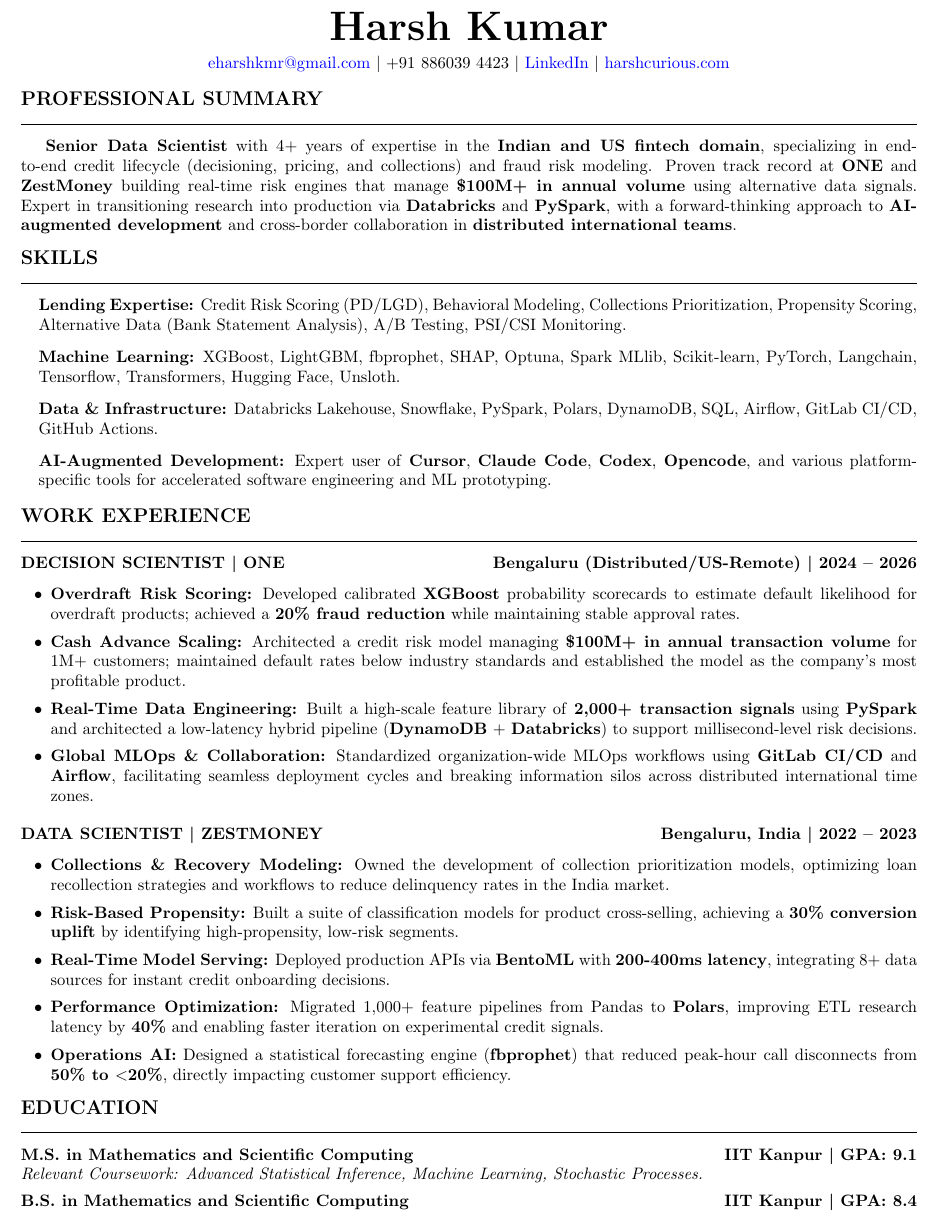
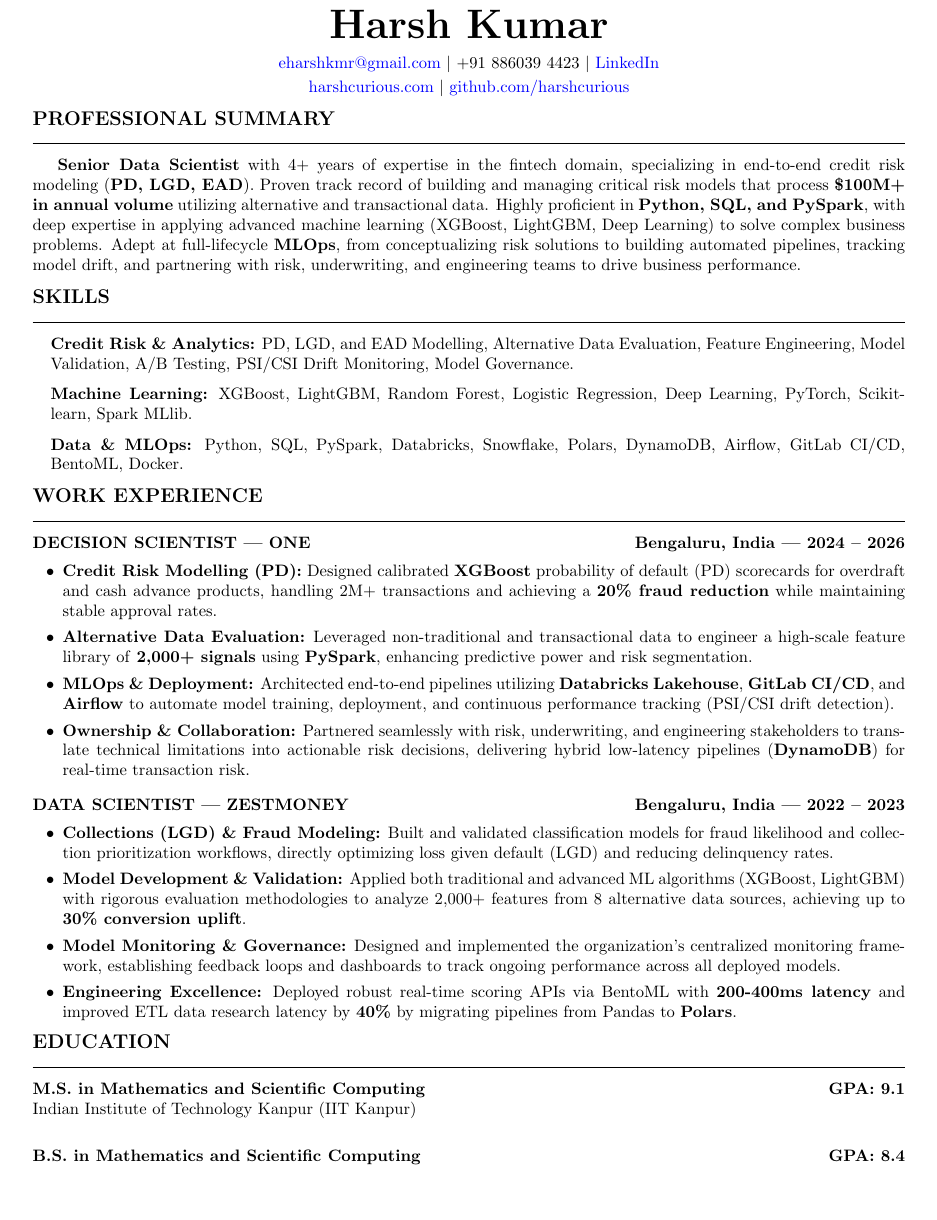
Before and after one commit to harshcurious/Resume, a LaTeX document (main.tex): part of the page, cut so that both start at the same text, the shorter picture padded with empty space. Compiled offline with pdfLaTeX.

Commit message:
Customized for grabfin

```diff
--- a/main.tex
+++ b/main.tex
@@ -1,7 +1,7 @@
 \documentclass[10pt, letterpaper]{article}
 
 % Packages for formatting
-\usepackage[left=0.5in, right=0.5in, top=0.5in, bottom=0.5in]{geometry}
+\usepackage[left=0.6in, right=0.6in, top=0.6in, bottom=0.6in]{geometry}
 \usepackage{hyperref}
 \usepackage{enumitem}
 \usepackage{titlesec}
@@ -11,8 +11,9 @@
 \hypersetup{
     colorlinks=true,
     linkcolor=blue,
+    filecolor=magenta,
     urlcolor=blue,
-    pdftitle={Harsh Kumar - Senior Data Scientist (Tilt/NIRA)},
+    pdftitle={Harsh Kumar - Resume},
 }
 
 % Formatting sections
@@ -20,61 +21,63 @@
 \titlespacing{\section}{0pt}{1.5ex}{1ex}
 
 \begin{document}
+
+% Disable page numbers
 \pagestyle{empty}
 
 % --- HEADER ---
 \begin{center}
-    {\Huge \textbf{Harsh Kumar}} \\[1.2ex]
-    \href{mailto:eharshkmr@gmail.com}{eharshkmr@gmail.com} \textbar{} +91 886039 4423 \textbar{} \href{https://linkedin.com/in/harsh-kumar-a7b98198}{LinkedIn} \textbar{} \href{https://harshcurious.com}{harshcurious.com}
+    {\Huge \textbf{Harsh Kumar}} \\[1.5ex]
+    \href{mailto:eharshkmr@gmail.com}{eharshkmr@gmail.com} \textbar{} +91 886039 4423 \textbar{} \href{https://linkedin.com/in/harsh-kumar-a7b98198}{LinkedIn} \\[0.5ex]
+    \href{https://harshcurious.com}{harshcurious.com} \textbar{} \href{https://github.com/harshcurious}{github.com/harshcurious}
 \end{center}
 
 % --- SUMMARY ---
 \section*{Professional Summary}
-\textbf{Senior Data Scientist} with 4+ years of expertise in the \textbf{Indian and US fintech domain}, specializing in end-to-end credit lifecycle (decisioning, pricing, and collections) and fraud risk modeling. Proven track record at \textbf{ONE} and \textbf{ZestMoney} building real-time risk engines that manage \textbf{\$100M+ in annual volume} using alternative data signals. Expert in transitioning research into production via \textbf{Databricks} and \textbf{PySpark}, with a forward-thinking approach to \textbf{AI-augmented development} and cross-border collaboration in \textbf{distributed international teams}.
+\textbf{Senior Data Scientist} with 4+ years of expertise in the fintech domain, specializing in end-to-end credit risk modeling (\textbf{PD, LGD, EAD}). Proven track record of building and managing critical risk models that process \textbf{\$100M+ in annual volume} utilizing alternative and transactional data. Highly proficient in \textbf{Python, SQL, and PySpark}, with deep expertise in applying advanced machine learning (XGBoost, LightGBM, Deep Learning) to solve complex business problems. Adept at full-lifecycle \textbf{MLOps}, from conceptualizing risk solutions to building automated pipelines, tracking model drift, and partnering with risk, underwriting, and engineering teams to drive business performance.
 
 % --- SKILLS ---
 \section*{Skills}
 \begin{itemize}[leftmargin=0.15in, label={}]
-    \item \textbf{Lending Expertise:} Credit Risk Scoring (PD/LGD), Behavioral Modeling, Collections Prioritization, Propensity Scoring, Alternative Data (Bank Statement Analysis), A/B Testing, PSI/CSI Monitoring.
-    \item \textbf{Machine Learning:} XGBoost, LightGBM, fbprophet, SHAP, Optuna, Spark MLlib, Scikit-learn, PyTorch, Langchain, Tensorflow, Transformers, Hugging Face, Unsloth.
-    \item \textbf{Data \& Infrastructure:} Databricks Lakehouse, Snowflake, PySpark, Polars, DynamoDB, SQL, Airflow, GitLab CI/CD, GitHub Actions.
-    \item \textbf{AI-Augmented Development:} Expert user of \textbf{Cursor}, \textbf{Claude Code}, \textbf{Codex}, \textbf{Opencode}, and various platform-specific tools for accelerated software engineering and ML prototyping.
+    \item \textbf{Credit Risk \& Analytics:} PD, LGD, and EAD Modelling, Alternative Data Evaluation, Feature Engineering, Model Validation, A/B Testing, PSI/CSI Drift Monitoring, Model Governance.
+    \item \textbf{Machine Learning:} XGBoost, LightGBM, Random Forest, Logistic Regression, Deep Learning, PyTorch, Scikit-learn, Spark MLlib.
+    \item \textbf{Data \& MLOps:} Python, SQL, PySpark, Databricks, Snowflake, Polars, DynamoDB, Airflow, GitLab CI/CD, BentoML, Docker.
 \end{itemize}
 
 % --- WORK EXPERIENCE ---
 \section*{Work Experience}
 
 \noindent
-\textbf{DECISION SCIENTIST \textbar{} ONE} \hfill \textbf{Bengaluru (Distributed/US-Remote) \textbar{} 2024 -- 2026}
+\textbf{DECISION SCIENTIST | ONE} \hfill \textbf{Bengaluru, India | 2024 -- 2026}
 \begin{itemize}[leftmargin=0.25in, itemsep=1pt]
-    \item \textbf{Overdraft Risk Scoring:} Developed calibrated \textbf{XGBoost} probability scorecards to estimate default likelihood for overdraft products; achieved a \textbf{20\% fraud reduction} while maintaining stable approval rates.
-    \item \textbf{Cash Advance Scaling:} Architected a credit risk model managing \textbf{\$100M+ in annual transaction volume} for 1M+ customers; maintained default rates below industry standards and established the model as the company's most profitable product.
-    \item \textbf{Real-Time Data Engineering:} Built a high-scale feature library of \textbf{2,000+ transaction signals} using \textbf{PySpark} and architected a low-latency hybrid pipeline (\textbf{DynamoDB} + \textbf{Databricks}) to support millisecond-level risk decisions.
-    \item \textbf{Global MLOps \& Collaboration:} Standardized organization-wide MLOps workflows using \textbf{GitLab CI/CD} and \textbf{Airflow}, facilitating seamless deployment cycles and breaking information silos across distributed international time zones.
+    \item \textbf{Credit Risk Modelling (PD):} Designed calibrated \textbf{XGBoost} probability of default (PD) scorecards for overdraft and cash advance products, handling 2M+ transactions and achieving a \textbf{20\% fraud reduction} while maintaining stable approval rates.
+    \item \textbf{Alternative Data Evaluation:} Leveraged non-traditional and transactional data to engineer a high-scale feature library of \textbf{2,000+ signals} using \textbf{PySpark}, enhancing predictive power and risk segmentation.
+    \item \textbf{MLOps \& Deployment:} Architected end-to-end pipelines utilizing \textbf{Databricks Lakehouse}, \textbf{GitLab CI/CD}, and \textbf{Airflow} to automate model training, deployment, and continuous performance tracking (PSI/CSI drift detection).
+    \item \textbf{Ownership \& Collaboration:} Partnered seamlessly with risk, underwriting, and engineering stakeholders to translate technical limitations into actionable risk decisions, delivering hybrid low-latency pipelines (\textbf{DynamoDB}) for real-time transaction risk.
 \end{itemize}
 
 \vspace{1ex}
 
 \noindent
-\textbf{DATA SCIENTIST \textbar{} ZESTMONEY} \hfill \textbf{Bengaluru, India \textbar{} 2022 -- 2023}
+\textbf{DATA SCIENTIST | ZESTMONEY} \hfill \textbf{Bengaluru, India | 2022 -- 2023}
 \begin{itemize}[leftmargin=0.25in, itemsep=1pt]
-    \item \textbf{Collections \& Recovery Modeling:} Owned the development of collection prioritization models, optimizing loan recollection strategies and workflows to reduce delinquency rates in the India market.
-    \item \textbf{Risk-Based Propensity:} Built a suite of classification models for product cross-selling, achieving a \textbf{30\% conversion uplift} by identifying high-propensity, low-risk segments.
-    \item \textbf{Real-Time Model Serving:} Deployed production APIs via \textbf{BentoML} with \textbf{200-400ms latency}, integrating 8+ data sources for instant credit onboarding decisions.
-    \item \textbf{Performance Optimization:} Migrated 1,000+ feature pipelines from Pandas to \textbf{Polars}, improving ETL research latency by \textbf{40\%} and enabling faster iteration on experimental credit signals.
-    \item \textbf{Operations AI:} Designed a statistical forecasting engine (\textbf{fbprophet}) that reduced peak-hour call disconnects from \textbf{50\% to $<$20\%}, directly impacting customer support efficiency.
+    \item \textbf{Collections (LGD) \& Fraud Modeling:} Built and validated classification models for fraud likelihood and collection prioritization workflows, directly optimizing loss given default (LGD) and reducing delinquency rates.
+    \item \textbf{Model Development \& Validation:} Applied both traditional and advanced ML algorithms (XGBoost, LightGBM) with rigorous evaluation methodologies to analyze 2,000+ features from 8 alternative data sources, achieving up to \textbf{30\% conversion uplift}.
+    \item \textbf{Model Monitoring \& Governance:} Designed and implemented the organization's centralized monitoring framework, establishing feedback loops and dashboards to track ongoing performance across all deployed models.
+    \item \textbf{Engineering Excellence:} Deployed robust real-time scoring APIs via BentoML with \textbf{200-400ms latency} and improved ETL data research latency by \textbf{40\%} by migrating pipelines from Pandas to \textbf{Polars}.
 \end{itemize}
 
 % --- EDUCATION ---
 \section*{Education}
 
 \noindent
-\textbf{M.S. in Mathematics and Scientific Computing} \hfill \textbf{IIT Kanpur \textbar{} GPA: 9.1} \\
-\textit{Relevant Coursework: Advanced Statistical Inference, Machine Learning, Stochastic Processes.}
+\textbf{M.S. in Mathematics and Scientific Computing} \hfill \textbf{GPA: 9.1} \\
+Indian Institute of Technology Kanpur (IIT Kanpur) \hfill \\
 
 \vspace{1ex}
 
 \noindent
-\textbf{B.S. in Mathematics and Scientific Computing} \hfill \textbf{IIT Kanpur \textbar{} GPA: 8.4}
+\textbf{B.S. in Mathematics and Scientific Computing} \hfill \textbf{GPA: 8.4}\\
+Indian Institute of Technology Kanpur (IIT Kanpur) \hfill
 
 \end{document}
```
